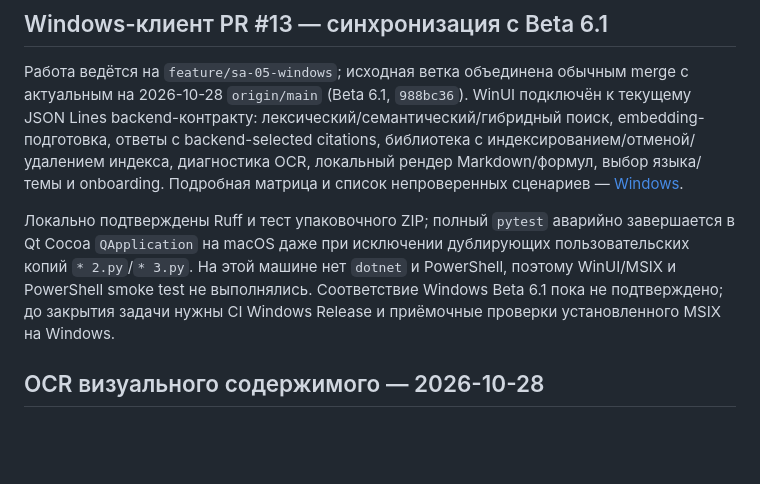
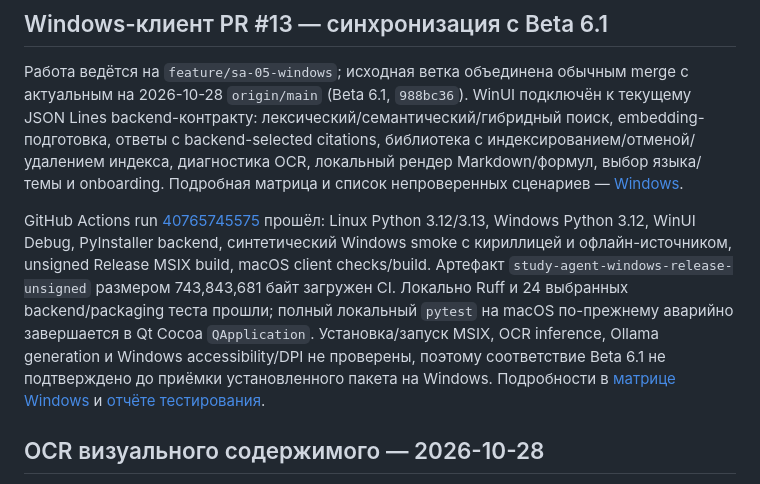
Before and after one commit to gregkorneev-BMSTU/study-agent, a Markdown page: wiki/current-state.md, the part around the change. GitHub-like rendering; blank space fills up the shorter version.

```diff
--- a/wiki/current-state.md
+++ b/wiki/current-state.md
@@ -4,7 +4,7 @@
 
 Работа ведётся на `feature/sa-05-windows`; исходная ветка объединена обычным merge с актуальным на 2026-10-28 `origin/main` (Beta 6.1, `988bc36`). WinUI подключён к текущему JSON Lines backend-контракту: лексический/семантический/гибридный поиск, embedding-подготовка, ответы с backend-selected citations, библиотека с индексированием/отменой/удалением индекса, диагностика OCR, локальный рендер Markdown/формул, выбор языка/темы и onboarding. Подробная матрица и список непроверенных сценариев — [Windows](windows.md).
 
-Локально подтверждены Ruff и тест упаковочного ZIP; полный `pytest` аварийно завершается в Qt Cocoa `QApplication` на macOS даже при исключении дублирующих пользовательских копий `* 2.py`/`* 3.py`. На этой машине нет `dotnet` и PowerShell, поэтому WinUI/MSIX и PowerShell smoke test не выполнялись. Соответствие Windows Beta 6.1 пока не подтверждено; до закрытия задачи нужны CI Windows Release и приёмочные проверки установленного MSIX на Windows.
+GitHub Actions run [40765745575](https://github.com/gregkorneev-BMSTU/study-agent/actions/runs/40765745575) прошёл: Linux Python 3.12/3.13, Windows Python 3.12, WinUI Debug, PyInstaller backend, синтетический Windows smoke с кириллицей и офлайн-источником, unsigned Release MSIX build, macOS client checks/build. Артефакт `study-agent-windows-release-unsigned` размером 743,843,681 байт загружен CI. Локально Ruff и 24 выбранных backend/packaging теста прошли; полный локальный `pytest` на macOS по-прежнему аварийно завершается в Qt Cocoa `QApplication`. Установка/запуск MSIX, OCR inference, Ollama generation и Windows accessibility/DPI не проверены, поэтому соответствие Beta 6.1 не подтверждено до приёмки установленного пакета на Windows. Подробности в [матрице Windows](windows.md) и [отчёте тестирования](testing.md).
 
 ## OCR визуального содержимого — 2026-10-28
 
```
Also changed, not shown: wiki/testing.md (+6 -3 lines), wiki/windows.md (+8 -6 lines).
